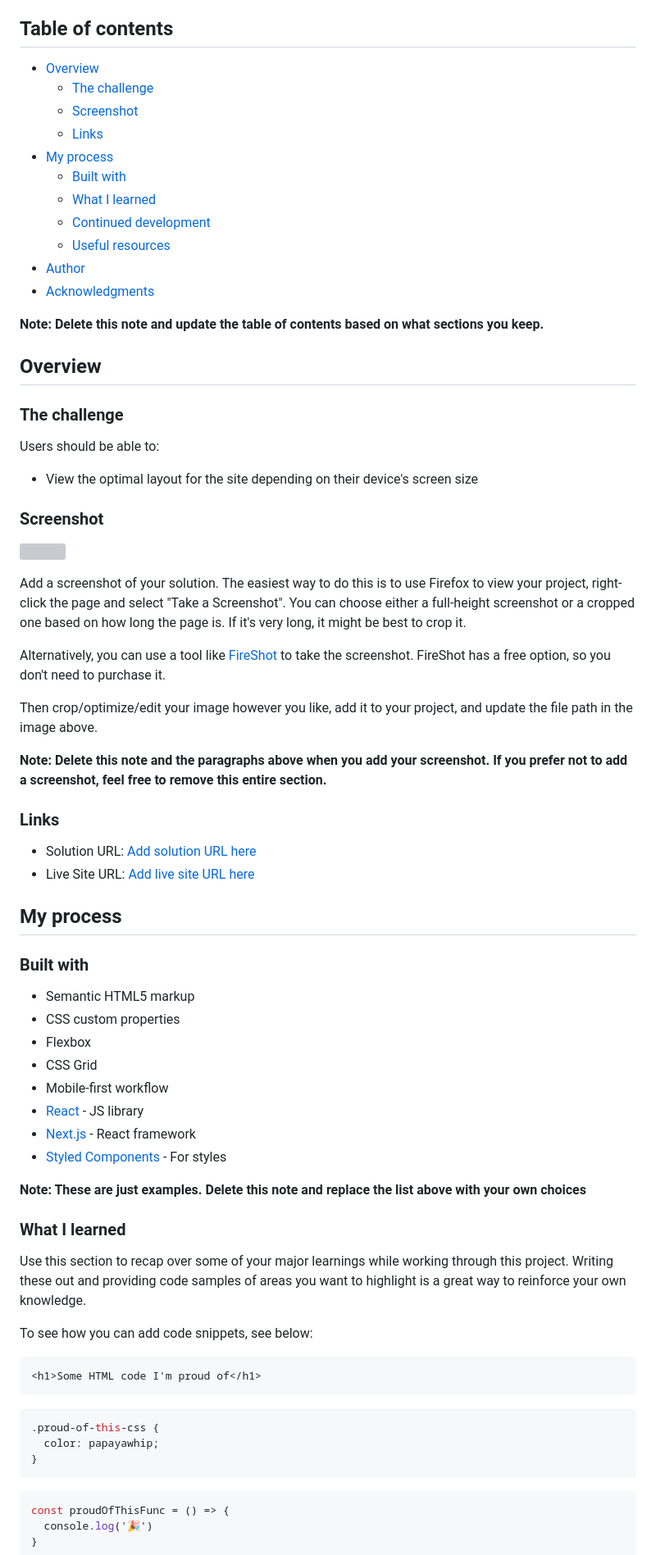
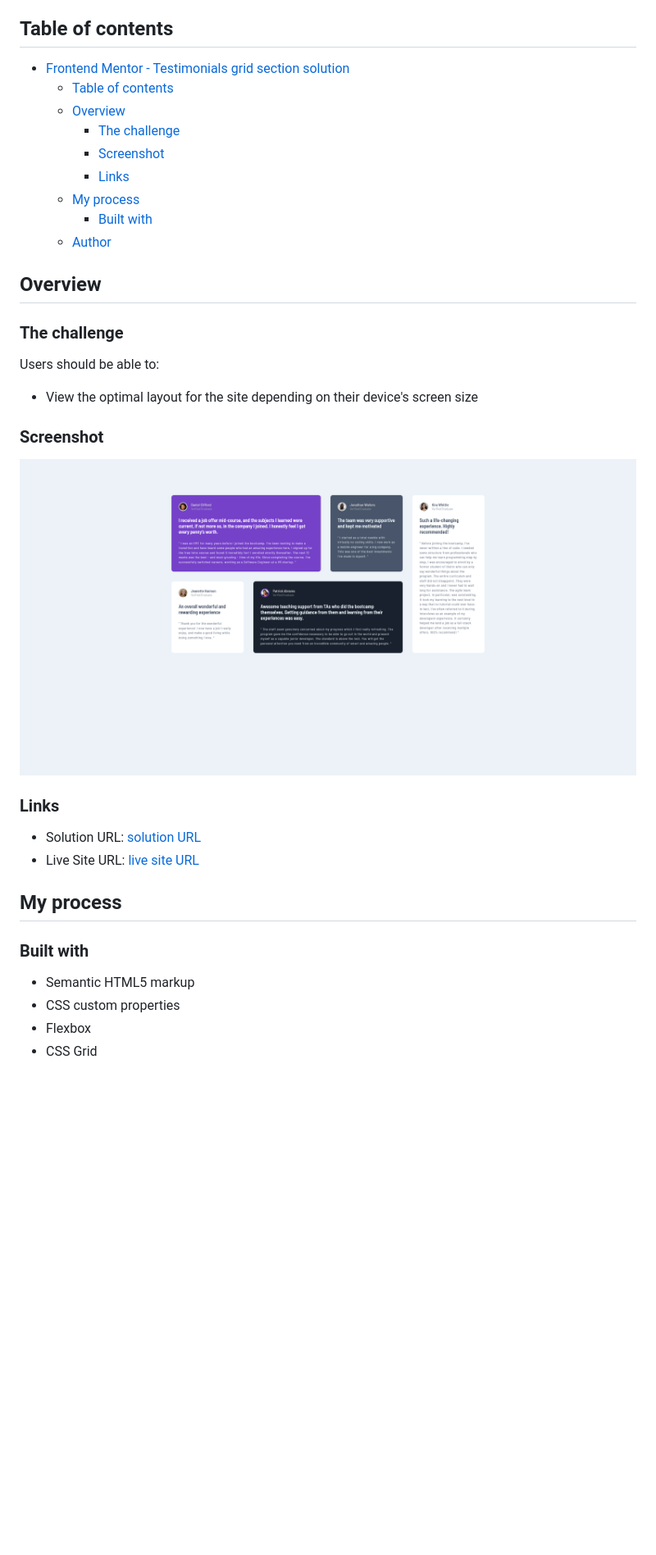
Before and after one commit to stevenHuang0604/Testimonial-grid-section-main, a Markdown page: README.md, the part around the change printed below. Shown: that part at 82% size. Drawn GitHub-style; pictures changed too: Screenshot.png (added); blank space fills up the shorter version; grey boxes are pictures that could not be loaded.

````diff
--- a/README.md
+++ b/README.md
@@ -4,19 +4,15 @@ This is a solution to the [Testimonials grid section challenge on Frontend Mento
 
 ## Table of contents
 
-- [Overview](#overview)
-  - [The challenge](#the-challenge)
-  - [Screenshot](#screenshot)
-  - [Links](#links)
-- [My process](#my-process)
-  - [Built with](#built-with)
-  - [What I learned](#what-i-learned)
-  - [Continued development](#continued-development)
-  - [Useful resources](#useful-resources)
-- [Author](#author)
-- [Acknowledgments](#acknowledgments)
-
-**Note: Delete this note and update the table of contents based on what sections you keep.**
+- [Frontend Mentor - Testimonials grid section solution](#frontend-mentor---testimonials-grid-section-solution)
+  - [Table of contents](#table-of-contents)
+  - [Overview](#overview)
+    - [The challenge](#the-challenge)
+    - [Screenshot](#screenshot)
+    - [Links](#links)
+  - [My process](#my-process)
+    - [Built with](#built-with)
+  - [Author](#author)
 
 ## Overview
 
@@ -28,20 +24,12 @@ Users should be able to:
 
 ### Screenshot
 
-![](./screenshot.jpg)
-
-Add a screenshot of your solution. The easiest way to do this is to use Firefox to view your project, right-click the page and select "Take a Screenshot". You can choose either a full-height screenshot or a cropped one based on how long the page is. If it's very long, it might be best to crop it.
-
-Alternatively, you can use a tool like [FireShot](https://getfireshot.com/) to take the screenshot. FireShot has a free option, so you don't need to purchase it.
-
-Then crop/optimize/edit your image however you like, add it to your project, and update the file path in the image above.
-
-**Note: Delete this note and the paragraphs above when you add your screenshot. If you prefer not to add a screenshot, feel free to remove this entire section.**
+![Testimonial card on desktop ](./Screenshot.png)
 
 ### Links
 
-- Solution URL: [Add solution URL here](https://your-solution-url.com)
-- Live Site URL: [Add live site URL here](https://your-live-site-url.com)
+- Solution URL: [solution URL](https://your-solution-url.com)
+- Live Site URL: [live site URL](https://your-live-site-url.com)
 
 ## My process
 
@@ -51,30 +39,3 @@ Then crop/optimize/edit your image however you like, add it to your project, and
 - CSS custom properties
 - Flexbox
 - CSS Grid
-- Mobile-first workflow
-- [React](https://reactjs.org/) - JS library
-- [Next.js](https://nextjs.org/) - React framework
-- [Styled Components](https://styled-components.com/) - For styles
-
-**Note: These are just examples. Delete this note and replace the list above with your own choices**
-
-### What I learned
-
-Use this section to recap over some of your major learnings while working through this project. Writing these out and providing code samples of areas you want to highlight is a great way to reinforce your own knowledge.
-
-To see how you can add code snippets, see below:
-
-```html
-<h1>Some HTML code I'm proud of</h1>
-```
-```css
-.proud-of-this-css {
-  color: papayawhip;
-}
-```
-```js
-const proudOfThisFunc = () => {
-  console.log('🎉')
-}
-```
-
````
Also changed, not shown: other parts of README.md (+3 -27 lines).
